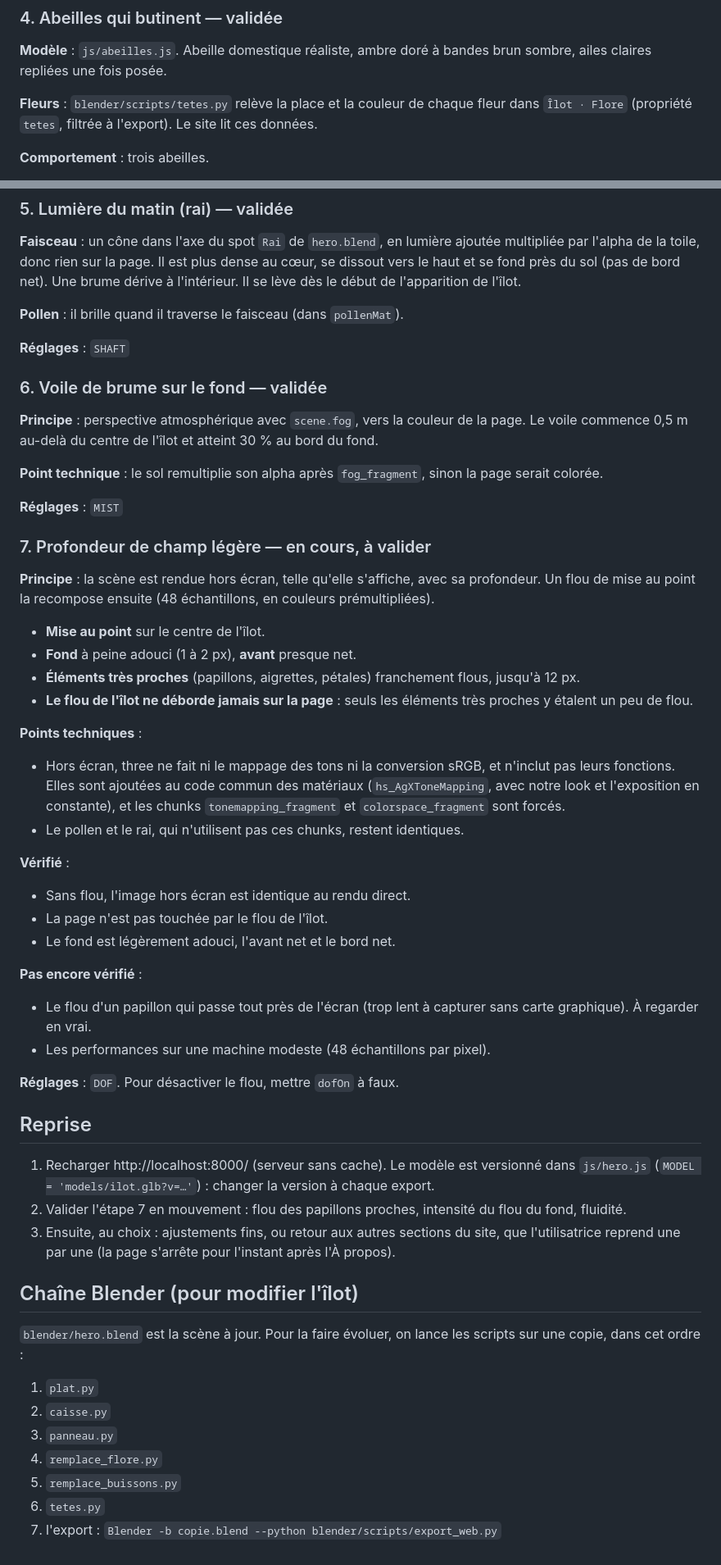
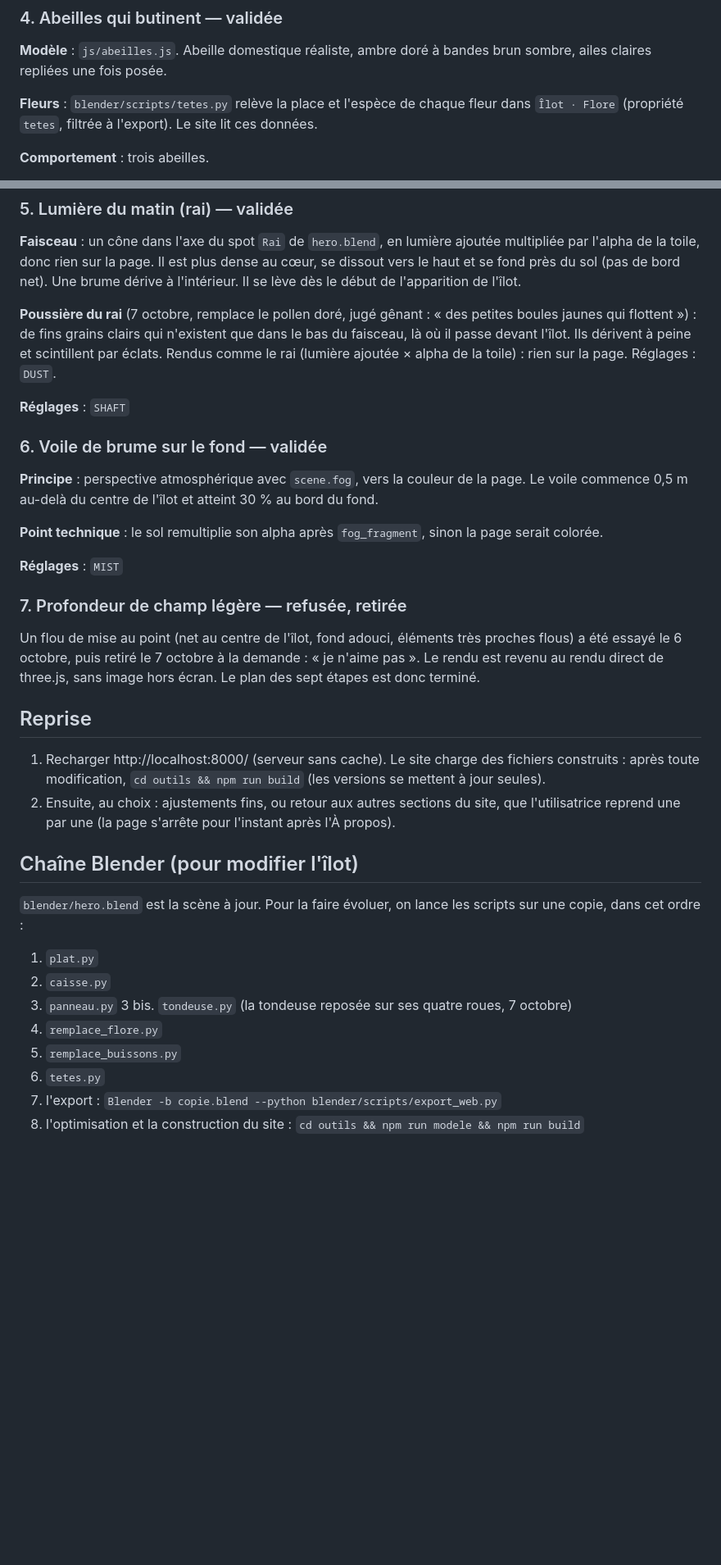
Before and after one commit to amndrd/homeservice-v2, a Markdown page: docs/cahier-des-charges-hero.md, 2 parts joined by grey strips. Shown at 82% size. GitHub-like rendering; blank space fills up the shorter version.

```diff
--- a/docs/cahier-des-charges-hero.md
+++ b/docs/cahier-des-charges-hero.md
@@ -55,7 +65,7 @@ Toutes les 22 à 38 s, un front de rafale traverse l'îlot dans le sens de la br
 
 **Modèle** : `js/abeilles.js`. Abeille domestique réaliste, ambre doré à bandes brun sombre, ailes claires repliées une fois posée.
 
-**Fleurs** : `blender/scripts/tetes.py` relève la place et la couleur de chaque fleur dans `Îlot · Flore` (propriété `tetes`, filtrée à l'export). Le site lit ces données.
+**Fleurs** : `blender/scripts/tetes.py` relève la place et l'espèce de chaque fleur dans `Îlot · Flore` (propriété `tetes`, filtrée à l'export). Le site lit ces données.
 
 **Comportement** : trois abeilles.
 - Elles restent fidèles à une couleur de fleur pendant leur tournée.
@@ -72,7 +82,7 @@ Toutes les 22 à 38 s, un front de rafale traverse l'îlot dans le sens de la br
 
 **Faisceau** : un cône dans l'axe du spot `Rai` de `hero.blend`, en lumière ajoutée multipliée par l'alpha de la toile, donc rien sur la page. Il est plus dense au cœur, se dissout vers le haut et se fond près du sol (pas de bord net). Une brume dérive à l'intérieur. Il se lève dès le début de l'apparition de l'îlot.
 
-**Pollen** : il brille quand il traverse le faisceau (dans `pollenMat`).
+**Poussière du rai** (7 octobre, remplace le pollen doré, jugé gênant : « des petites boules jaunes qui flottent ») : de fins grains clairs qui n'existent que dans le bas du faisceau, là où il passe devant l'îlot. Ils dérivent à peine et scintillent par éclats. Rendus comme le rai (lumière ajoutée × alpha de la toile) : rien sur la page. Réglages : `DUST`.
 
 **Réglages** : `SHAFT`
 
@@ -84,34 +94,14 @@ Toutes les 22 à 38 s, un front de rafale traverse l'îlot dans le sens de la br
 
 **Réglages** : `MIST`
 
-### 7. Profondeur de champ légère — en cours, à valider
+### 7. Profondeur de champ légère — refusée, retirée
 
-**Principe** : la scène est rendue hors écran, telle qu'elle s'affiche, avec sa profondeur. Un flou de mise au point la recompose ensuite (48 échantillons, en couleurs prémultipliées).
-- **Mise au point** sur le centre de l'îlot.
-- **Fond** à peine adouci (1 à 2 px), **avant** presque net.
-- **Éléments très proches** (papillons, aigrettes, pétales) franchement flous, jusqu'à 12 px.
-- **Le flou de l'îlot ne déborde jamais sur la page** : seuls les éléments très proches y étalent un peu de flou.
-
-**Points techniques** :
-- Hors écran, three ne fait ni le mappage des tons ni la conversion sRGB, et n'inclut pas leurs fonctions. Elles sont ajoutées au code commun des matériaux (`hs_AgXToneMapping`, avec notre look et l'exposition en constante), et les chunks `tonemapping_fragment` et `colorspace_fragment` sont forcés.
-- Le pollen et le rai, qui n'utilisent pas ces chunks, restent identiques.
-
-**Vérifié** :
-- Sans flou, l'image hors écran est identique au rendu direct.
-- La page n'est pas touchée par le flou de l'îlot.
-- Le fond est légèrement adouci, l'avant net et le bord net.
-
-**Pas encore vérifié** :
-- Le flou d'un papillon qui passe tout près de l'écran (trop lent à capturer sans carte graphique). À regarder en vrai.
-- Les performances sur une machine modeste (48 échantillons par pixel).
-
-**Réglages** : `DOF`. Pour désactiver le flou, mettre `dofOn` à faux.
+Un flou de mise au point (net au centre de l'îlot, fond adouci, éléments très proches flous) a été essayé le 6 octobre, puis retiré le 7 octobre à la demande : « je n'aime pas ». Le rendu est revenu au rendu direct de three.js, sans image hors écran. Le plan des sept étapes est donc terminé.
 
 ## Reprise
 
-1. Recharger http://localhost:8000/ (serveur sans cache). Le modèle est versionné dans `js/hero.js` (`MODEL = 'models/ilot.glb?v=…'`) : changer la version à chaque export.
-2. Valider l'étape 7 en mouvement : flou des papillons proches, intensité du flou du fond, fluidité.
-3. Ensuite, au choix : ajustements fins, ou retour aux autres sections du site, que l'utilisatrice reprend une par une (la page s'arrête pour l'instant après l'À propos).
+1. Recharger http://localhost:8000/ (serveur sans cache). Le site charge des fichiers construits : après toute modification, `cd outils && npm run build` (les versions se mettent à jour seules).
+2. Ensuite, au choix : ajustements fins, ou retour aux autres sections du site, que l'utilisatrice reprend une par une (la page s'arrête pour l'instant après l'À propos).
 
 ## Chaîne Blender (pour modifier l'îlot)
 
@@ -120,7 +110,9 @@ Toutes les 22 à 38 s, un front de rafale traverse l'îlot dans le sens de la br
 1. `plat.py`
 2. `caisse.py`
 3. `panneau.py`
+3 bis. `tondeuse.py` (la tondeuse reposée sur ses quatre roues, 7 octobre)
 4. `remplace_flore.py`
 5. `remplace_buissons.py`
 6. `tetes.py`
 7. l'export : `Blender -b copie.blend --python blender/scripts/export_web.py`
+8. l'optimisation et la construction du site : `cd outils && npm run modele && npm run build`
```
Also changed, not shown: other parts of docs/cahier-des-charges-hero.md (+13 -3 lines), README.md (+25 -3 lines).
